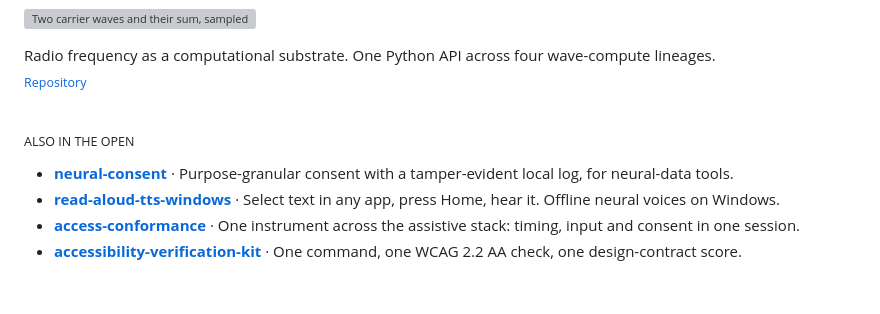
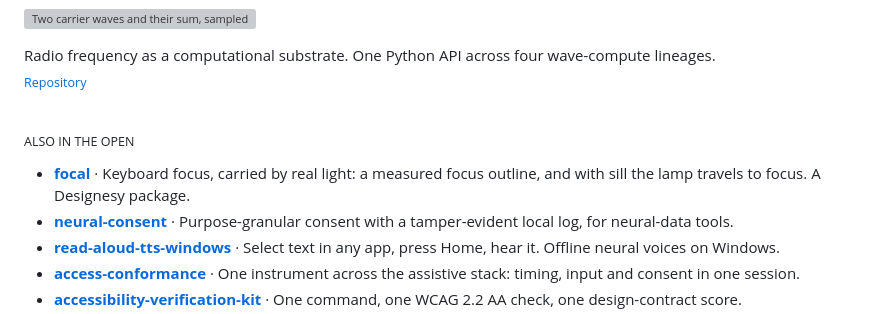
Before and after one commit to LE-VAI/LE-VAI, a Markdown page: README.md, the part around the change. GitHub-like rendering; blank space fills up the shorter version; grey boxes are pictures that could not be loaded.

Commit message:
Profile: focal joins the index
Co-Authored-By: Claude Opus 5.5 <noreply@anthropic.com>

```diff
--- a/README.md
+++ b/README.md
@@ -86,6 +86,7 @@ Radio frequency as a computational substrate. One Python API across four wave-co
 
 <sub>ALSO IN THE OPEN</sub>
 
+- **[focal](https://github.com/LE-VAI/focal)** · Keyboard focus, carried by real light: a measured focus outline, and with sill the lamp travels to focus. A Designesy package.
 - **[neural-consent](https://github.com/LE-VAI/neural-consent)** · Purpose-granular consent with a tamper-evident local log, for neural-data tools.
 - **[read-aloud-tts-windows](https://github.com/LE-VAI/read-aloud-tts-windows)** · Select text in any app, press Home, hear it. Offline neural voices on Windows.
 - **[access-conformance](https://github.com/LE-VAI/access-conformance)** · One instrument across the assistive stack: timing, input and consent in one session.
```
